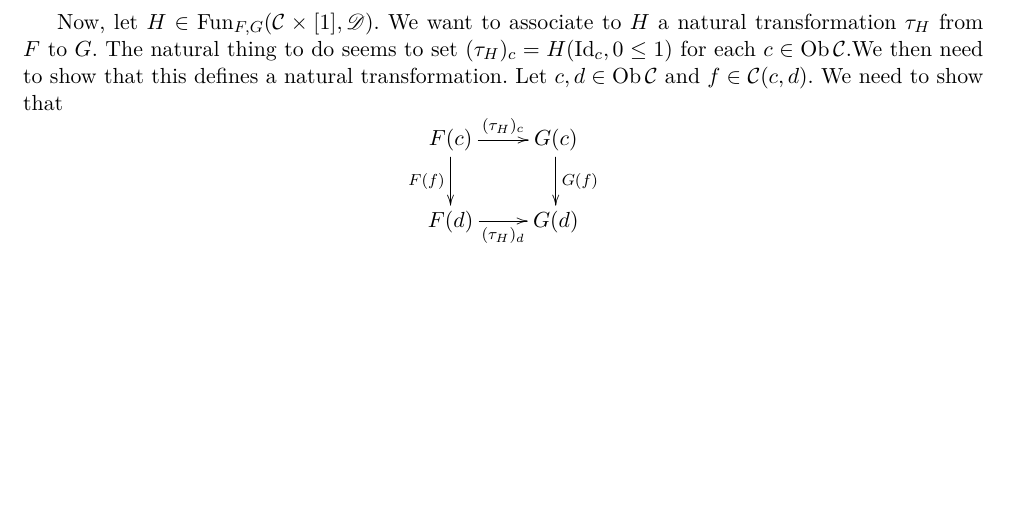
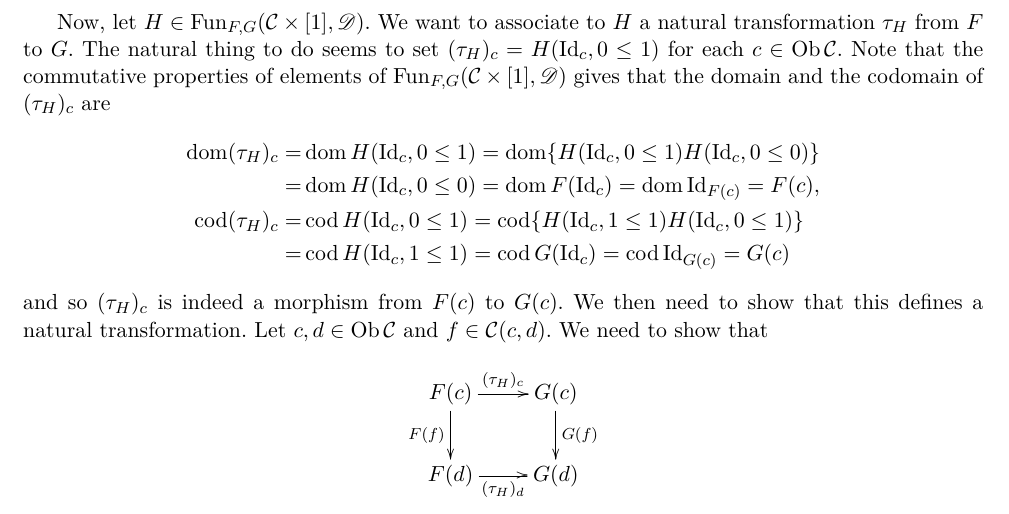
Before and after one commit to Chris6432/MA3, a LaTeX document (Homotopical Algebra/sheet_1.tex, which reads Homotopical Algebra/macrosMath.tex): part of page 2 of 2, cut so that both start at the same text, the shorter picture padded with empty space. Compiled offline with pdfLaTeX.

Commit message:
HA sheet 1 modif

```diff
--- a/Homotopical Algebra/macrosMath.tex
+++ b/Homotopical Algebra/macrosMath.tex
@@ -117,6 +117,8 @@
 \DeclareMathOperator{\Mor}{Mor}
 \DeclareMathOperator{\Fun}{Fun}
 \DeclareMathOperator{\Nat}{Nat}
+\DeclareMathOperator{\dom}{dom}
+\DeclareMathOperator{\cod}{cod}
 % sheaf Hom etc
 \newcommand{\cExt}{{\mathscr E}\kern -.5pt xt}
 \newcommand{\cHom}{\mathscr{H}\kern -.5pt om}
--- a/Homotopical Algebra/sheet_1.tex
+++ b/Homotopical Algebra/sheet_1.tex
@@ -70,7 +70,14 @@ Note that the equalitiy in the second line is due to the fact that $\tau$ is a n
 	\end{cases}$$
 	for each $c\in\Ob\cC$ and $f\in\Mor\cC$. So the commutativity criterion is respected.\newpage
 
-Now, let $H\in\Fun_{F,G}(\cC\times[1],\cD)$. We want to associate to $H$ a natural transformation $\tau_H$ from $F$ to $G$. The natural thing to do seems to set $(\tau_H)_c=H(\Id_c,0\leq1)$ for each $c\in\Ob\cC$.We then need to show that this defines a natural transformation. Let $c,d\in\Ob\cC$ and $f\in\cC(c,d)$. We need to show that
+Now, let $H\in\Fun_{F,G}(\cC\times[1],\cD)$. We want to associate to $H$ a natural transformation $\tau_H$ from $F$ to $G$. The natural thing to do seems to set $(\tau_H)_c=H(\Id_c,0\leq1)$ for each $c\in\Ob\cC$. Note that the commutative properties of elements of $\Fun_{F,G}(\cC\times[1],\cD$) gives that the domain and the codomain of $(\tau_H)_c$ are
+	\begin{align*}
+	\dom(\tau_H)_c =& \dom H(\Id_c,0\leq1) = \dom \{H(\Id_c,0\leq1)H(\Id_c,0\leq0)\} \\
+				    =& \dom H(\Id_c,0\leq0) = \dom F(\Id_c) = \dom\Id_{F(c)} = F(c),\\
+	\cod(\tau_H)_c =& \cod H(\Id_c,0\leq1) = \cod \{H(\Id_c,1\leq1)H(\Id_c,0\leq1)\}\\
+				   =& \cod H(\Id_c,1\leq1) = \cod G(\Id_c) = \cod\Id_{G(c)} = G(c)
+	\end{align*}
+	and so $(\tau_H)_c$ is indeed a morphism from $F(c)$ to $G(c)$. We then need to show that this defines a natural transformation. Let $c,d\in\Ob\cC$ and $f\in\cC(c,d)$. We need to show that
 	\begin{displaymath}
 		\xymatrix{
 			F(c) \ar[r]^{(\tau_H)_c} \ar[d]_{F(f)} & G(c) \ar[d]^{G(f)}\\
```
Also changed, not shown: Homotopical Algebra/sheet_1.pdf, 2 other files.
